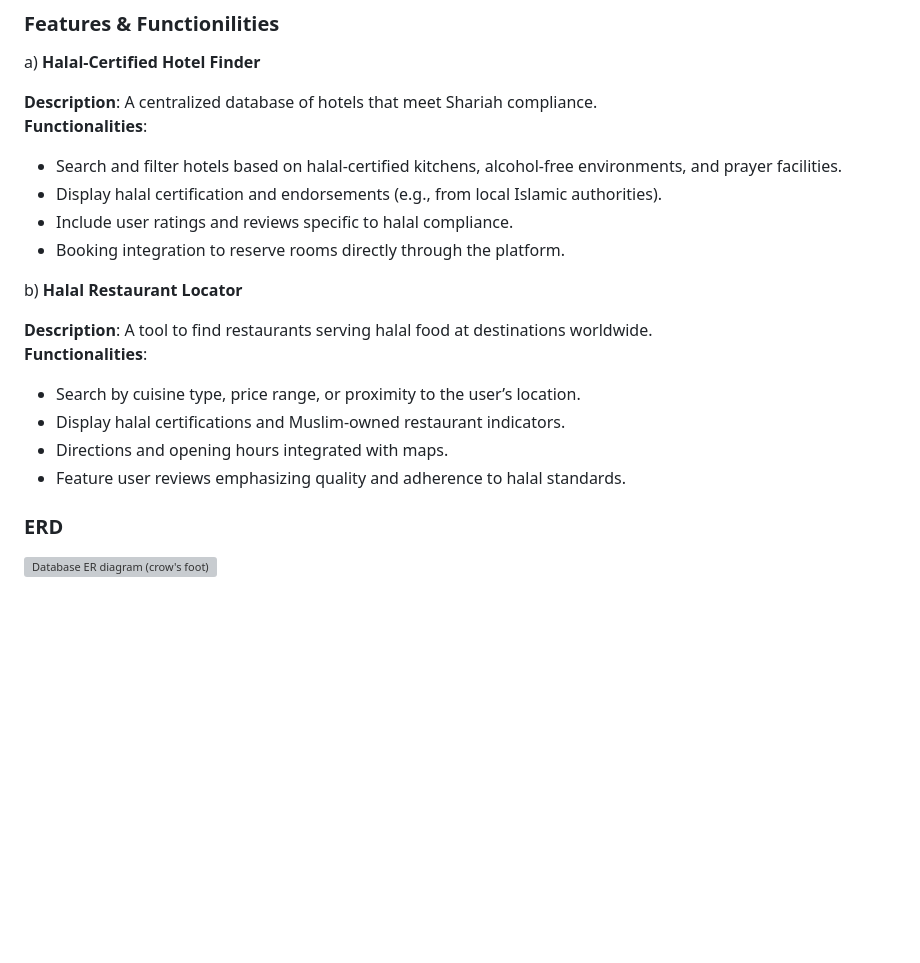
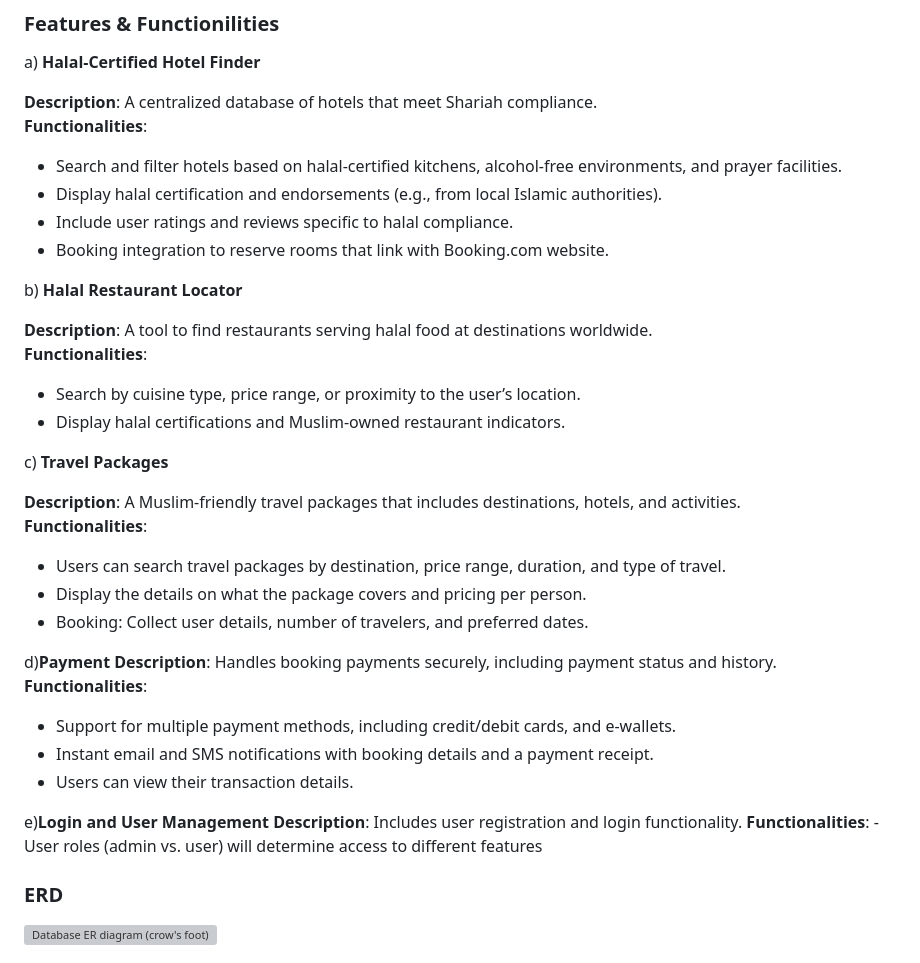
Before and after one commit to ahumairah02/Group-Project, a Markdown page: README.md, the part around the change. Rendered like a GitHub page; blank space fills up the shorter version; grey boxes are pictures that could not be loaded.

```diff
--- a/README.md
+++ b/README.md
@@ -45,7 +45,7 @@ a) **Halal-Certified Hotel Finder**
 - Search and filter hotels based on halal-certified kitchens, alcohol-free environments, and prayer facilities.
 - Display halal certification and endorsements (e.g., from local Islamic authorities).
 - Include user ratings and reviews specific to halal compliance.
-- Booking integration to reserve rooms directly through the platform.
+- Booking integration to reserve rooms that link with Booking.com website.
 
 b) **Halal Restaurant Locator**
 
@@ -53,9 +53,26 @@ b) **Halal Restaurant Locator**
 **Functionalities**:
 - Search by cuisine type, price range, or proximity to the user’s location.
 - Display halal certifications and Muslim-owned restaurant indicators.
-- Directions and opening hours integrated with maps.
-- Feature user reviews emphasizing quality and adherence to halal standards.
 
+c) **Travel Packages**
+
+**Description**: A Muslim-friendly travel packages that includes destinations, hotels, and activities.
+**Functionalities**:
+- Users can search travel packages by destination, price range, duration, and type of travel.
+- Display the details on what the package covers and pricing per person.
+- Booking: Collect user details, number of travelers, and preferred dates.
+
+d)**Payment**
+**Description**: Handles booking payments securely, including payment status and history.
+**Functionalities**:
+- Support for multiple payment methods, including credit/debit cards, and e-wallets.
+- Instant email and SMS notifications with booking details and a payment receipt.
+-  Users can view their transaction details.
+
+e)**Login and User Management**
+**Description**: Includes user registration and login functionality.
+**Functionalities**:
+-User roles (admin vs. user) will determine access to different features
 
 ### ERD
 
```
